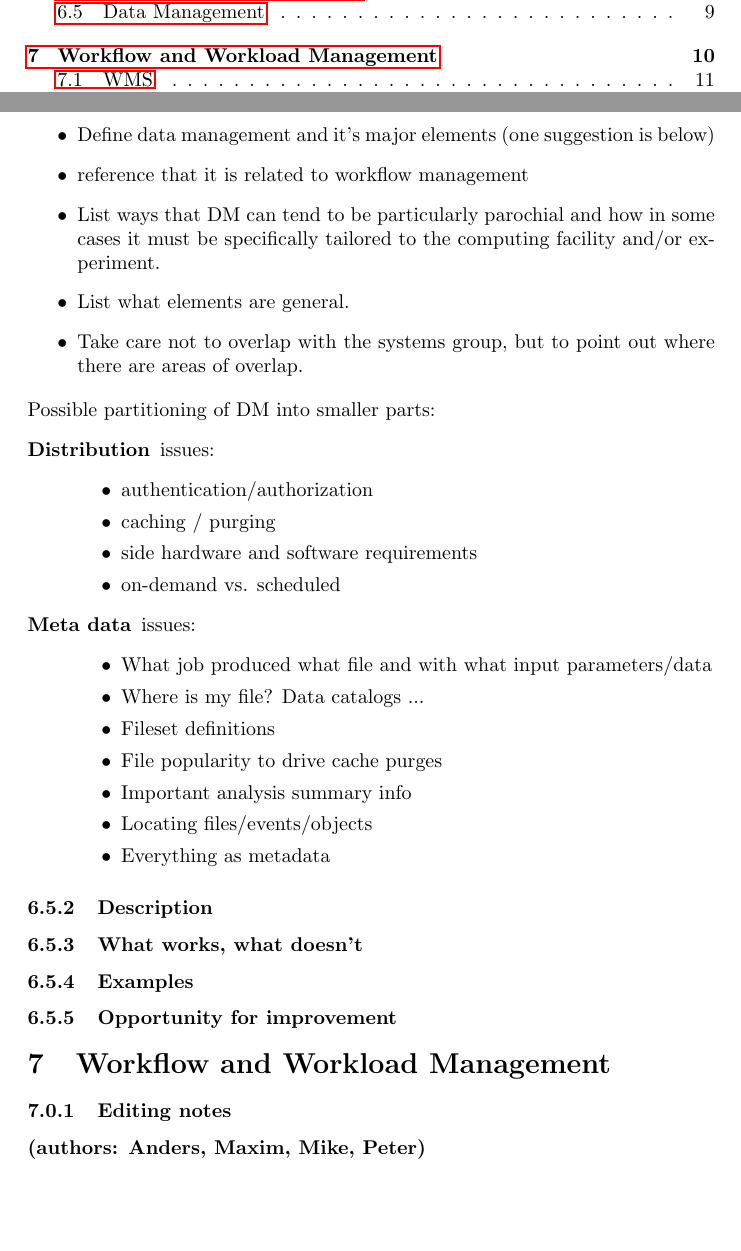
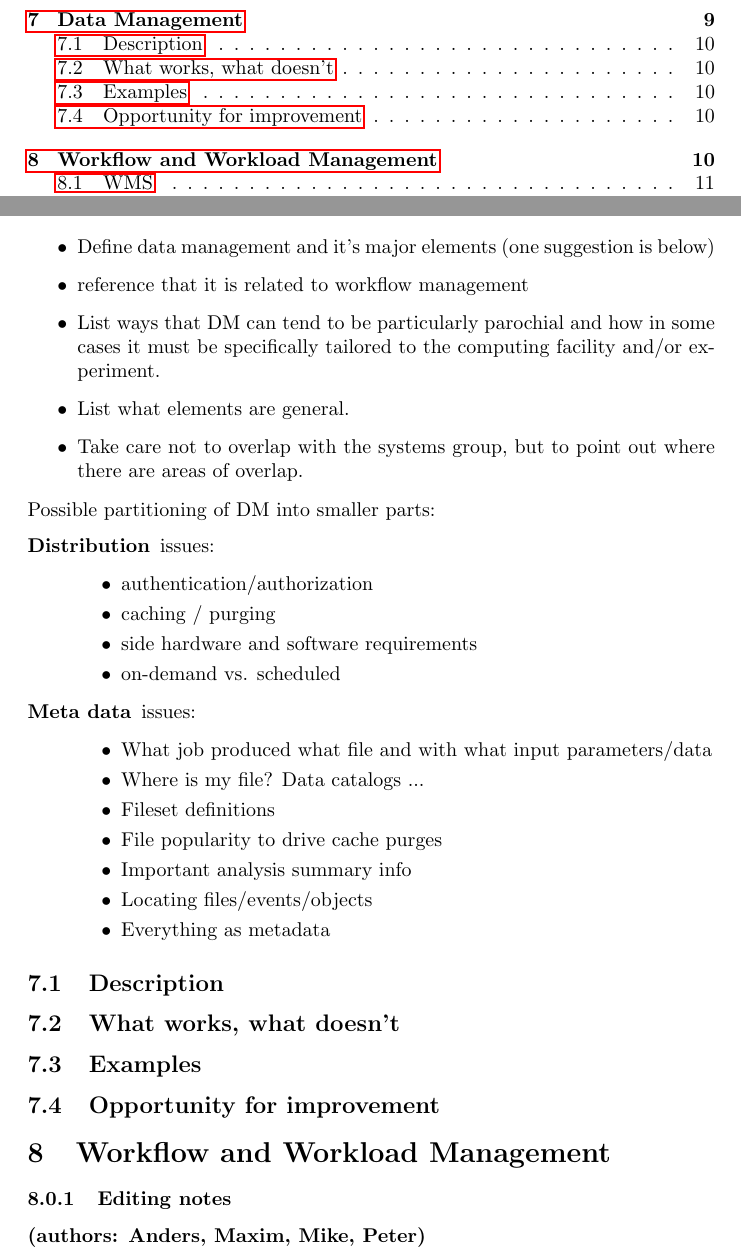
Before and after one commit to hep-tools/working-group-report, a LaTeX document (hep-fce-tools-wg-report.tex, which reads survey-data.tex): two parts of pages 2 and 10 of 14, joined at a grey line, cut so that both start at the same text, the shorter picture padded with empty space. Compiled offline with pdfLaTeX.

Commit message:
Promote subsection to section.

```diff
--- a/survey-data.tex
+++ b/survey-data.tex
@@ -36,7 +36,7 @@ Possible partitioning of DM into smaller parts:
 
 
 
-\subsubsection{Description}
-\subsubsection{What works, what doesn't}
-\subsubsection{Examples}
-\subsubsection{Opportunity for improvement}
+\subsection{Description}
+\subsection{What works, what doesn't}
+\subsection{Examples}
+\subsection{Opportunity for improvement}
```
Also changed, not shown: survey-data.tex (2 more changed lines).
